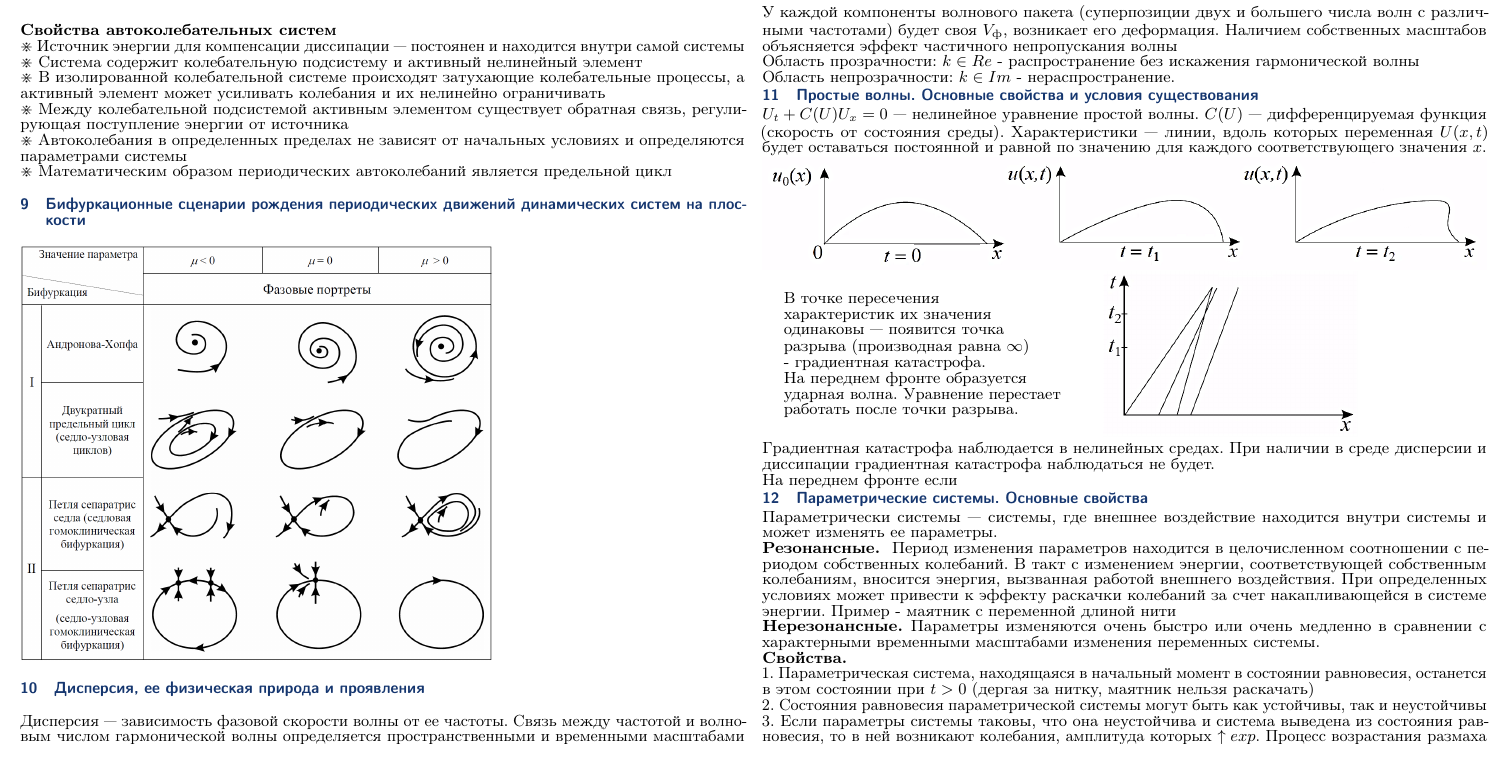
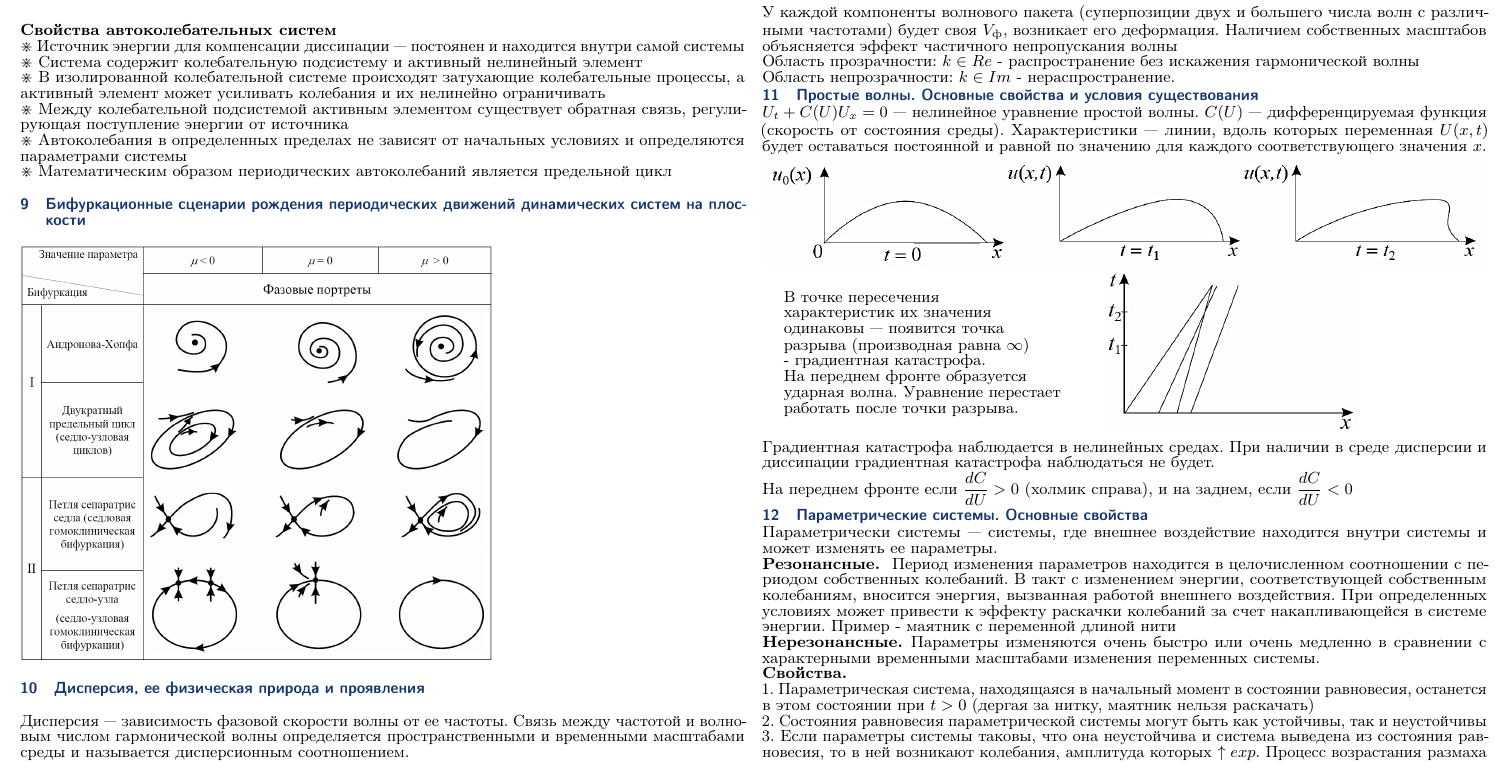
Before and after one commit to rf-slf-4x1/cheatsheets, a LaTeX document (tk.tex): part of page 3 of 4, cut so that both start at the same text. Compiled offline with pdfLaTeX.

Commit message:
Попробуем

```diff
--- a/tk.tex
+++ b/tk.tex
@@ -176,7 +176,7 @@
 			\end{tabular}
 		\end{tabular}\\
 		Градиентная катастрофа наблюдается в нелинейных средах. При наличии в среде дисперсии и диссипации градиентная катастрофа наблюдаться не будет.\\
-		На переднем фронте если $\dfrac$
+		На переднем фронте если $\dfrac{dC}{dU}>0$ (холмик справа), и на заднем, если $\dfrac{dC}{dU}<0$
 
 		\section{Параметрические системы. Основные свойства}
 		Параметрически системы — системы, где внешнее воздействие находится внутри системы и может изменять ее параметры.\\
```
Also changed, not shown: .github/workflows/tk.yml (+2 -0 lines).
